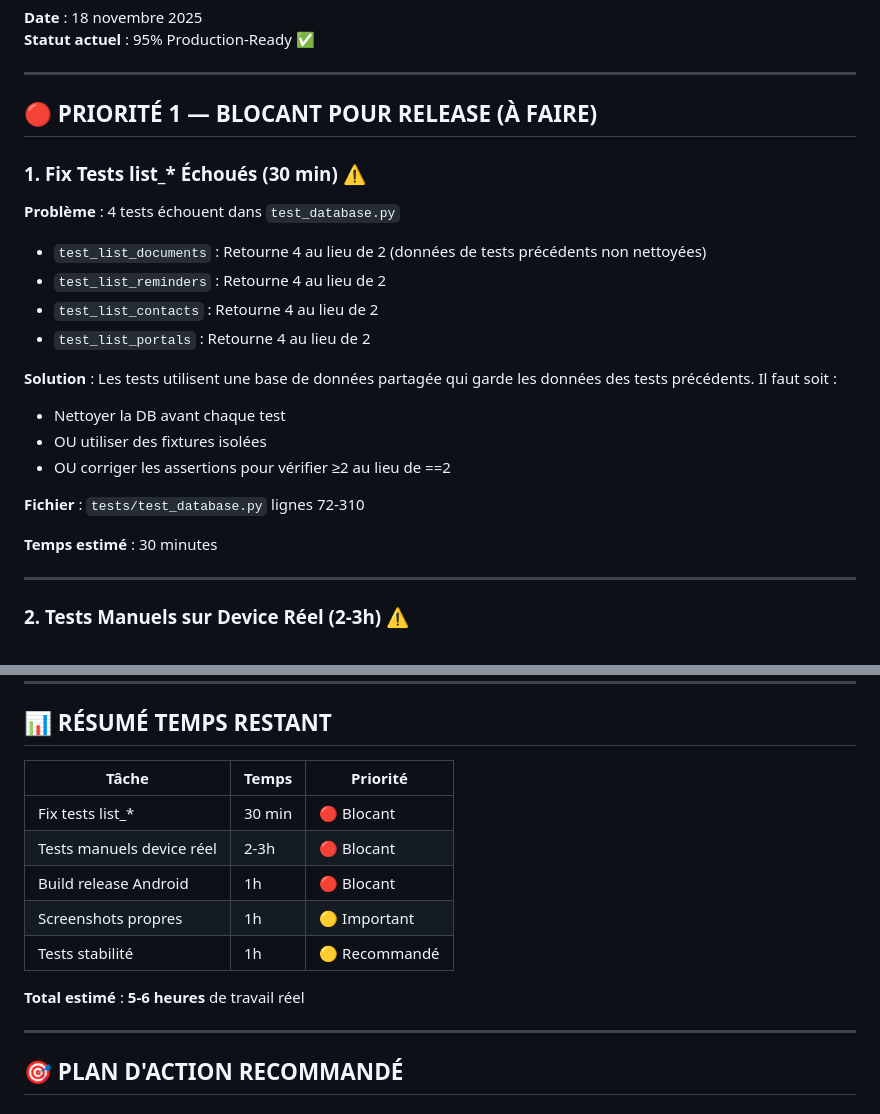
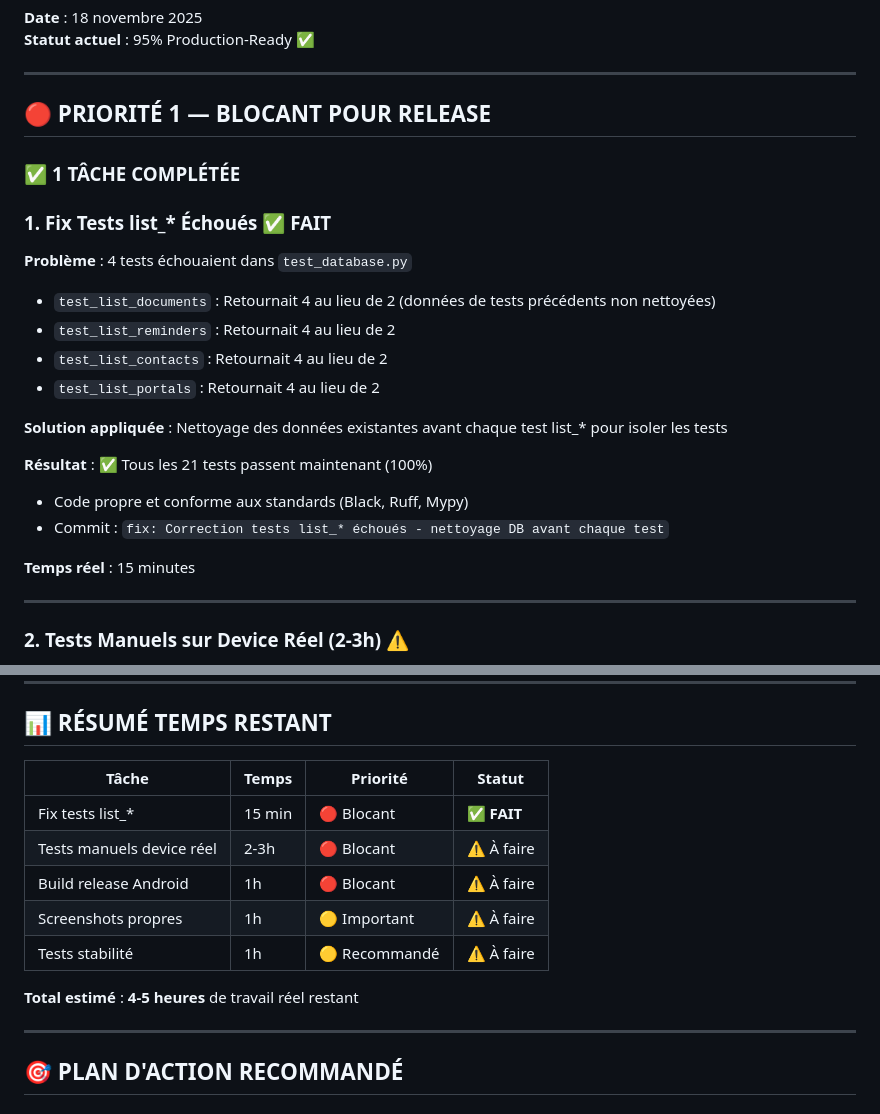
Before and after one commit to arkalia-luna-system/arkalia-cia, a Markdown page: docs/CE_QUI_RESTE_A_FAIRE.md, 2 parts joined by grey strips. GitHub-like rendering.

Commit message:
docs: Mise à jour CE_QUI_RESTE_A_FAIRE.md - tests list_* corrigés ✅

```diff
--- a/docs/CE_QUI_RESTE_A_FAIRE.md
+++ b/docs/CE_QUI_RESTE_A_FAIRE.md
@@ -5,24 +5,25 @@
 
 ---
 
-## 🔴 PRIORITÉ 1 — BLOCANT POUR RELEASE (À FAIRE)
+## 🔴 PRIORITÉ 1 — BLOCANT POUR RELEASE
 
-### 1. Fix Tests list_* Échoués (30 min) ⚠️
+### ✅ **1 TÂCHE COMPLÉTÉE**
 
-**Problème** : 4 tests échouent dans `test_database.py`
-- `test_list_documents` : Retourne 4 au lieu de 2 (données de tests précédents non nettoyées)
-- `test_list_reminders` : Retourne 4 au lieu de 2
-- `test_list_contacts` : Retourne 4 au lieu de 2
-- `test_list_portals` : Retourne 4 au lieu de 2
+### 1. Fix Tests list_* Échoués ✅ **FAIT**
 
-**Solution** : Les tests utilisent une base de données partagée qui garde les données des tests précédents. Il faut soit :
-- Nettoyer la DB avant chaque test
-- OU utiliser des fixtures isolées
-- OU corriger les assertions pour vérifier ≥2 au lieu de ==2
+**Problème** : 4 tests échouaient dans `test_database.py`
+- `test_list_documents` : Retournait 4 au lieu de 2 (données de tests précédents non nettoyées)
+- `test_list_reminders` : Retournait 4 au lieu de 2
+- `test_list_contacts` : Retournait 4 au lieu de 2
+- `test_list_portals` : Retournait 4 au lieu de 2
 
-**Fichier** : `tests/test_database.py` lignes 72-310
+**Solution appliquée** : Nettoyage des données existantes avant chaque test list_* pour isoler les tests
 
-**Temps estimé** : 30 minutes
+**Résultat** : ✅ Tous les 21 tests passent maintenant (100%)
+- Code propre et conforme aux standards (Black, Ruff, Mypy)
+- Commit : `fix: Correction tests list_* échoués - nettoyage DB avant chaque test`
+
+**Temps réel** : 15 minutes
 
 ---
 
@@ -105,15 +106,15 @@
 
 ## 📊 RÉSUMÉ TEMPS RESTANT
 
-| Tâche | Temps | Priorité |
-|-------|-------|----------|
-| Fix tests list_* | 30 min | 🔴 Blocant |
-| Tests manuels device réel | 2-3h | 🔴 Blocant |
-| Build release Android | 1h | 🔴 Blocant |
-| Screenshots propres | 1h | 🟡 Important |
-| Tests stabilité | 1h | 🟡 Recommandé |
+| Tâche | Temps | Priorité | Statut |
+|-------|-------|----------|--------|
+| Fix tests list_* | 15 min | 🔴 Blocant | ✅ **FAIT** |
+| Tests manuels device réel | 2-3h | 🔴 Blocant | ⚠️ À faire |
+| Build release Android | 1h | 🔴 Blocant | ⚠️ À faire |
+| Screenshots propres | 1h | 🟡 Important | ⚠️ À faire |
+| Tests stabilité | 1h | 🟡 Recommandé | ⚠️ À faire |
 
-**Total estimé** : **5-6 heures** de travail réel
+**Total estimé** : **4-5 heures** de travail réel restant
 
 ---
 
```
